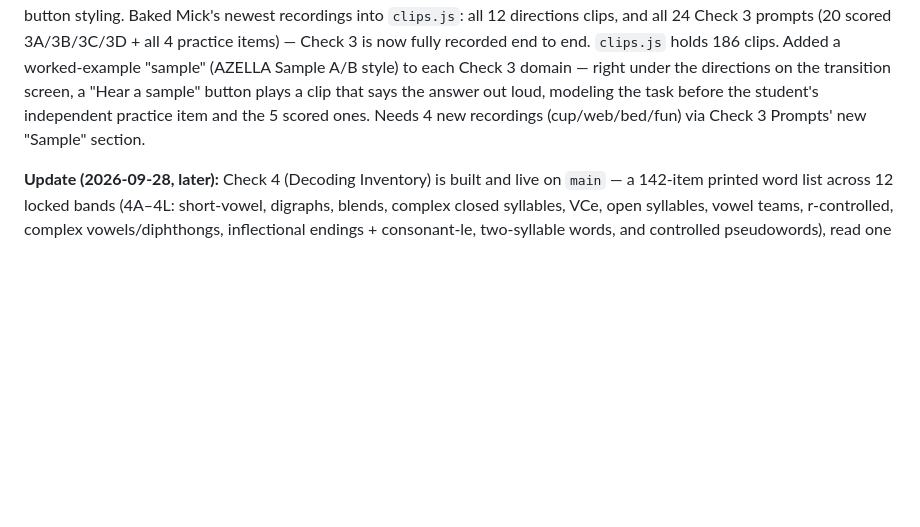
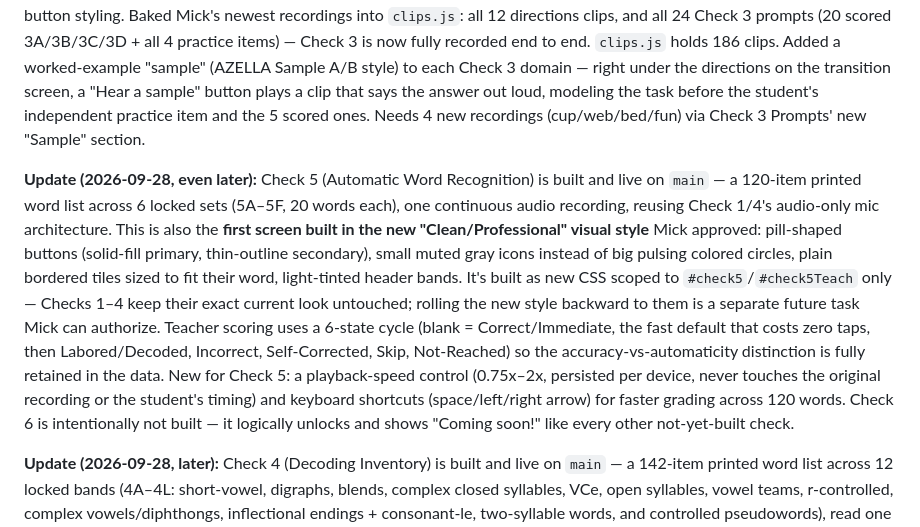
Before and after one commit to miqdaniels/READING-DANIELS, a Markdown page: CLAUDE.md, the part around the change. Rendered like a GitHub page; blank space fills up the shorter version.

Commit message:
Update CLAUDE.md: Check 5 (Automatic Word Recognition) built and live, new Clean/Professional style established
Co-Authored-By: Claude Sonnet 5 <noreply@anthropic.com>
Claude-Session: https://claude.ai/code/session_01U5tRSt6iQrbefYgieeCPPc

```diff
--- a/CLAUDE.md
+++ b/CLAUDE.md
@@ -11,6 +11,8 @@
 **Update (2026-09-27):** Check 3 (Phonemic Awareness) is built and live on `main`, plus a teacher all-access pass — on `?teacher`, every screen (all Checks, all Word Practice groups, Fluency) opens without finishing the ones before it, and the Check 1/2/3 review screens now list Test Student first, highlight the picked name, and pick up Test Student runs saved in Student View's sandbox. Students (no `?teacher`) still unlock step-by-step as before.
 
 **Update (2026-09-28):** One consistent icon system shipped — a single red pulsing mic icon on every Record button/"Recording" line, one green pulsing ear icon on every Listen/Hear button, Listen buttons now sit in a row beside their directions, and the Student View bar is now a shade of the chosen theme (darker in light mode, lighter in dark mode) instead of brown. Also added an in-place "Student View" preview button to every Check 2/3 prompt card, directions card, and word-recorder row — one tap shows the REAL student screen at that exact item (no camera/mic, nothing saved), with a "Back to teacher" banner that returns you exactly where you were. Mic/ear icons also got a thin border to match the rest of the button styling. Baked Mick's newest recordings into `clips.js`: all 12 directions clips, and all 24 Check 3 prompts (20 scored 3A/3B/3C/3D + all 4 practice items) — Check 3 is now fully recorded end to end. `clips.js` holds 186 clips. Added a worked-example "sample" (AZELLA Sample A/B style) to each Check 3 domain — right under the directions on the transition screen, a "Hear a sample" button plays a clip that says the answer out loud, modeling the task before the student's independent practice item and the 5 scored ones. Needs 4 new recordings (cup/web/bed/fun) via Check 3 Prompts' new "Sample" section.
+
+**Update (2026-09-28, even later):** Check 5 (Automatic Word Recognition) is built and live on `main` — a 120-item printed word list across 6 locked sets (5A–5F, 20 words each), one continuous audio recording, reusing Check 1/4's audio-only mic architecture. This is also the **first screen built in the new "Clean/Professional" visual style** Mick approved: pill-shaped buttons (solid-fill primary, thin-outline secondary), small muted gray icons instead of big pulsing colored circles, plain bordered tiles sized to fit their word, light-tinted header bands. It's built as new CSS scoped to `#check5`/`#check5Teach` only — Checks 1–4 keep their exact current look untouched; rolling the new style backward to them is a separate future task Mick can authorize. Teacher scoring uses a 6-state cycle (blank = Correct/Immediate, the fast default that costs zero taps, then Labored/Decoded, Incorrect, Self-Corrected, Skip, Not-Reached) so the accuracy-vs-automaticity distinction is fully retained in the data. New for Check 5: a playback-speed control (0.75x–2x, persisted per device, never touches the original recording or the student's timing) and keyboard shortcuts (space/left/right arrow) for faster grading across 120 words. Check 6 is intentionally not built — it logically unlocks and shows "Coming soon!" like every other not-yet-built check.
 
 **Update (2026-09-28, later):** Check 4 (Decoding Inventory) is built and live on `main` — a 142-item printed word list across 12 locked bands (4A–4L: short-vowel, digraphs, blends, complex closed syllables, VCe, open syllables, vowel teams, r-controlled, complex vowels/diphthongs, inflectional endings + consonant-le, two-syllable words, and controlled pseudowords), read one word at a time as ONE continuous audio recording (no camera, reuses Check 1's mic architecture). No model audio and no hints — directions are just "Read each word out loud. Tap Next after each one.", with a short point-of-need note ("This is a made-up word. Read it out loud.") only on the 14 pseudowords in band 4L. The teacher controls how far a student goes: a "Done" button lets scoring stop early at any item instead of forcing all 142. New "Check 4 Review" teacher screen scores each word Correct/Incorrect/Self-corrected/Skip/Not-Reached (tap to cycle), tracks Real Words (4A–4K) and Pseudowords (4L) as separate subtotals so one never hides the other, has a ◆ flag + note field for error patterns, and records total time + how many items were reached. Item bank content came from the actual QC-verified word lists (4G = 12 vowel-team words, 4L = 14 pseudowords — MASTER_SPEC.md had two stale count labels that disagreed with its own word lists; only those two numbers were corrected, nothing else touched). Check 5 is intentionally NOT built yet — it shows "Coming soon!" like Check 4 used to.
 
```
